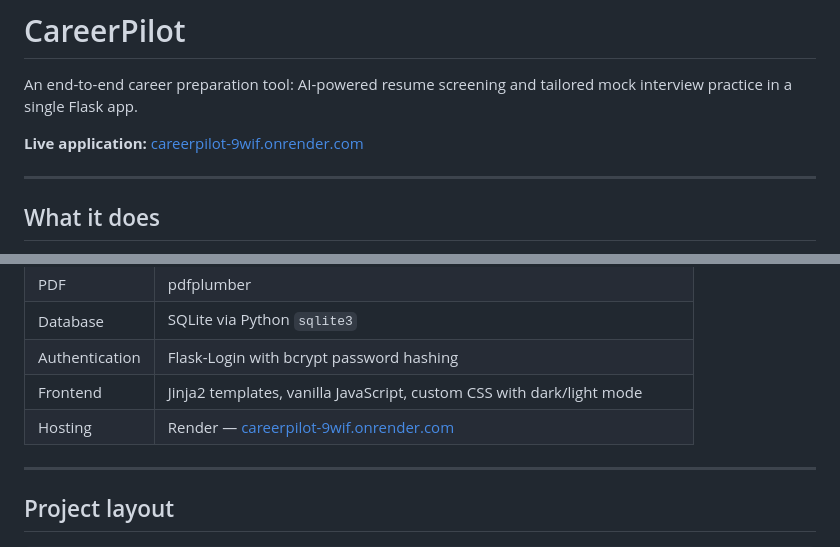
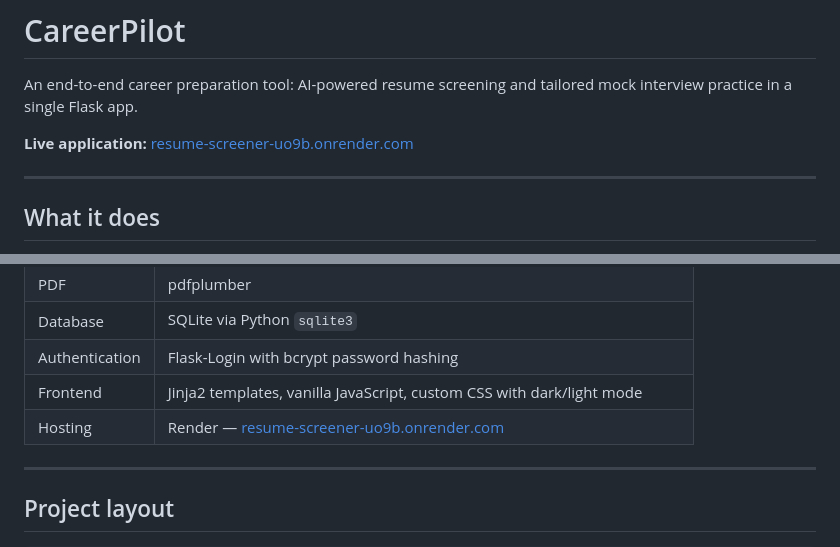
Before and after one commit to EmmaBlueJeans/CareerPilot, a Markdown page: README.md, 2 parts joined by grey strips. Rendered like a GitHub page.

Commit message:
Update CareerPilot live deployment URL

```diff
--- a/README.md
+++ b/README.md
@@ -2,7 +2,7 @@
 
 An end-to-end career preparation tool: AI-powered resume screening and tailored mock interview practice in a single Flask app.
 
-**Live application:** [careerpilot-9wif.onrender.com](https://careerpilot-9wif.onrender.com/)
+**Live application:** [resume-screener-uo9b.onrender.com](https://resume-screener-uo9b.onrender.com/)
 
 ---
 
@@ -42,7 +42,7 @@ The model runs at `temperature=0` for consistency and is instructed not to class
 | Database | SQLite via Python `sqlite3` |
 | Authentication | Flask-Login with bcrypt password hashing |
 | Frontend | Jinja2 templates, vanilla JavaScript, custom CSS with dark/light mode |
-| Hosting | Render — [careerpilot-9wif.onrender.com](https://careerpilot-9wif.onrender.com/) |
+| Hosting | Render — [resume-screener-uo9b.onrender.com](https://resume-screener-uo9b.onrender.com/) |
 
 ---
 
```
